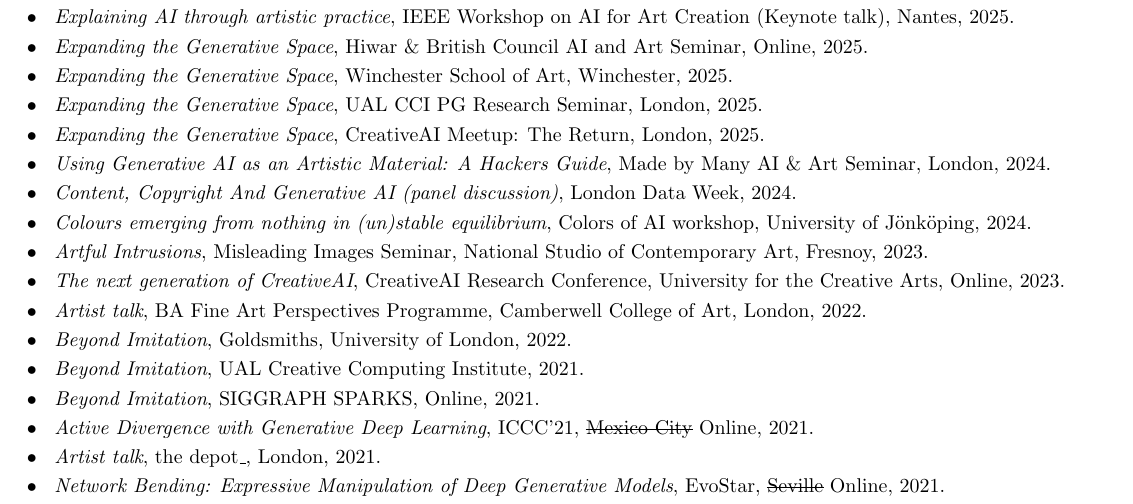
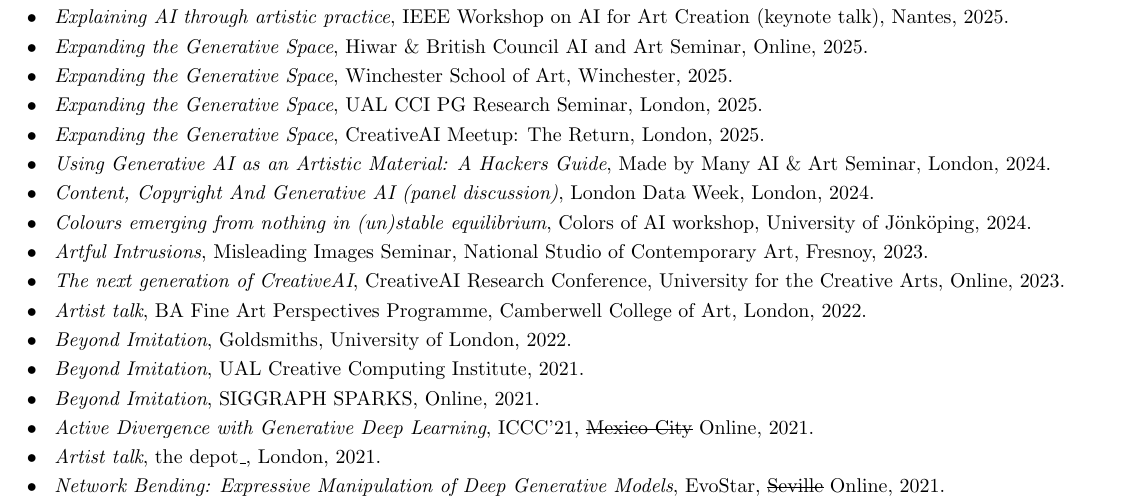
Before and after one commit to terrybroad/CV, a LaTeX CV (cv.tex): part of page 4 of 5, cut so that both start at the same text. Compiled offline with pdfLaTeX.

Commit message:
update talk title

```diff
--- a/cv.tex
+++ b/cv.tex
@@ -352,14 +352,14 @@
 %---------Talks-------
 \section{Invited Talks}
  \resumeSubHeadingListStart
- \resumeSubItem{}{\textit{The role that artists play in shaping AI's development}, Creativity \& AI Workshop (Keynote talk), Prato, 2025.}
- \resumeSubItem{}{\textit{Explaining AI through artistic practice}, IEEE Workshop on AI for Art Creation (Keynote talk), Nantes, 2025.}
+ \resumeSubItem{}{\textit{AI as artistic material}, Creativity \& AI Workshop (keynote talk), Prato, 2025.}
+ \resumeSubItem{}{\textit{Explaining AI through artistic practice}, IEEE Workshop on AI for Art Creation (keynote talk), Nantes, 2025.}
  \resumeSubItem{}{\textit{Expanding the Generative Space}, Hiwar \& British Council AI and Art Seminar, Online, 2025.}
  \resumeSubItem{}{\textit{Expanding the Generative Space}, Winchester School of Art, Winchester, 2025.}
  \resumeSubItem{}{\textit{Expanding the Generative Space}, UAL CCI PG Research Seminar, London, 2025.}
  \resumeSubItem{}{\textit{Expanding the Generative Space}, CreativeAI Meetup: The Return, London, 2025.}
  \resumeSubItem{}{\textit{Using Generative AI as an Artistic Material: A Hackers Guide}, Made by Many AI \& Art Seminar, London, 2024.}
- \resumeSubItem{}{\textit{Content, Copyright And Generative AI (panel discussion)}, London Data Week, 2024.}
+ \resumeSubItem{}{\textit{Content, Copyright And Generative AI (panel discussion)}, London Data Week, London, 2024.}
 \resumeSubItem{}{\textit{Colours emerging from nothing in \textit{(un)stable equilibrium}}, Colors of AI workshop, University of Jönköping, 2024.}
  \resumeSubItem{}{\textit{Artful Intrusions}, Misleading Images Seminar, National Studio of Contemporary Art, Fresnoy, 2023.}
   \resumeSubItem{}{\textit{The next generation of CreativeAI}, CreativeAI Research Conference, University for the Creative Arts, Online, 2023.}
```
Also changed, not shown: cv.pdf.
